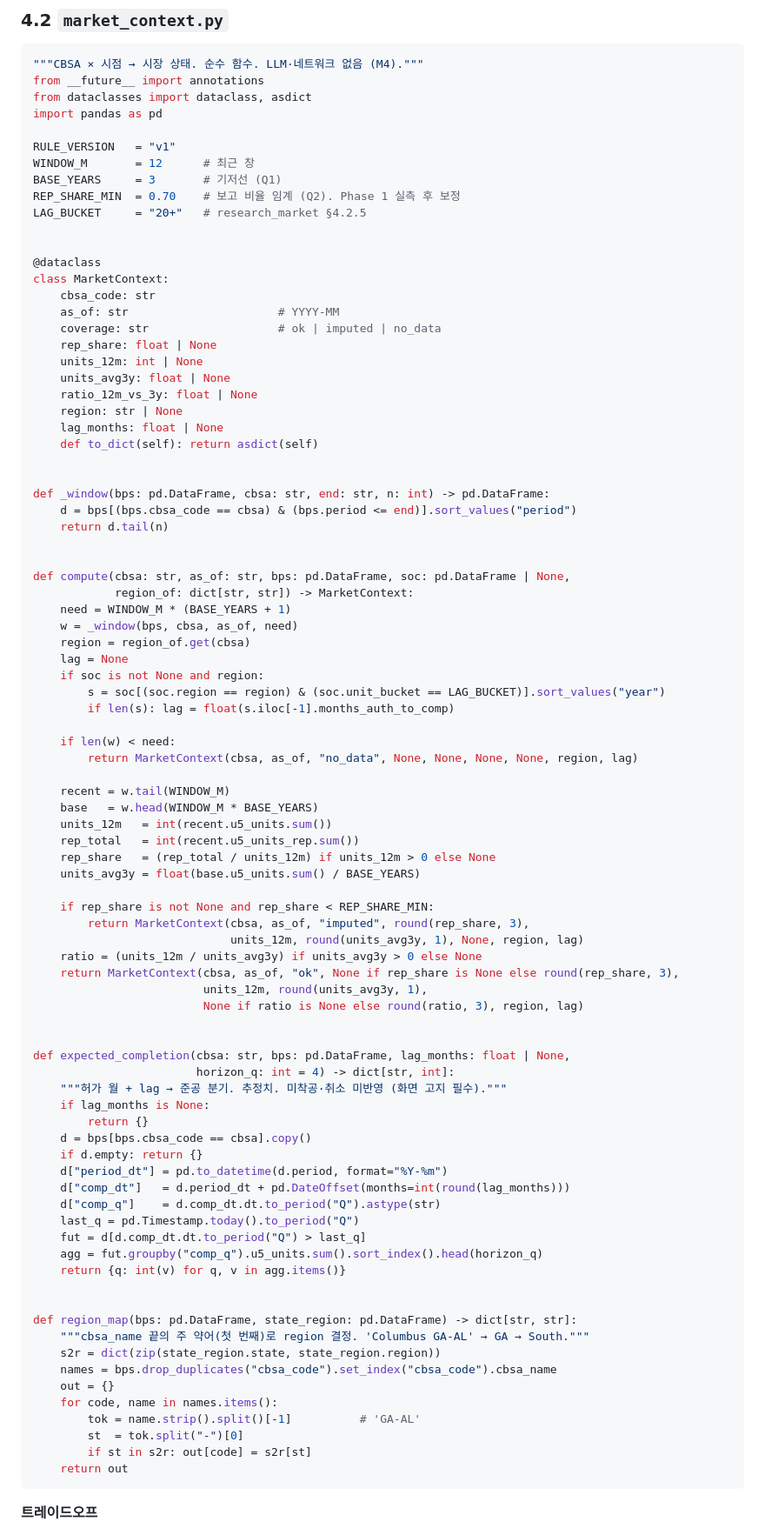
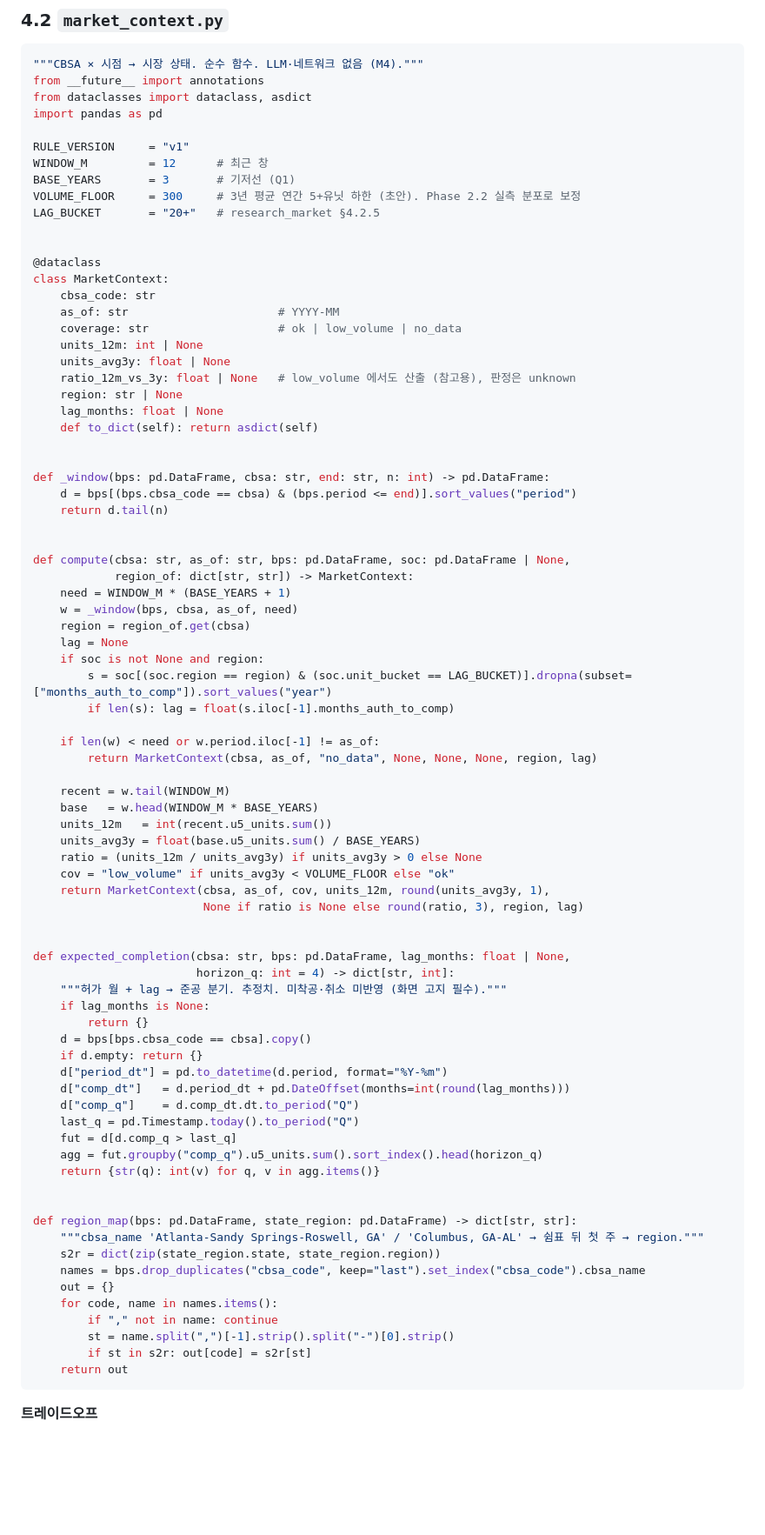
Before and after one commit to jaehongbr-Coding/us-residential-v2, a Markdown page: Plan_market.md, the part around one of its changes. Shown at 87% size. GitHub-like rendering; blank space fills up the shorter version.

````diff
--- a/Plan_market.md
+++ b/Plan_market.md
@@ -334,22 +423,21 @@ from __future__ import annotations
 from dataclasses import dataclass, asdict
 import pandas as pd
 
-RULE_VERSION   = "v1"
-WINDOW_M       = 12      # 최근 창
-BASE_YEARS     = 3       # 기저선 (Q1)
-REP_SHARE_MIN  = 0.70    # 보고 비율 임계 (Q2). Phase 1 실측 후 보정
-LAG_BUCKET     = "20+"   # research_market §4.2.5
+RULE_VERSION     = "v1"
+WINDOW_M         = 12      # 최근 창
+BASE_YEARS       = 3       # 기저선 (Q1)
+VOLUME_FLOOR     = 300     # 3년 평균 연간 5+유닛 하한 (초안). Phase 2.2 실측 분포로 보정
+LAG_BUCKET       = "20+"   # research_market §4.2.5
 
 
 @dataclass
 class MarketContext:
     cbsa_code: str
     as_of: str                      # YYYY-MM
-    coverage: str                   # ok | imputed | no_data
-    rep_share: float | None
+    coverage: str                   # ok | low_volume | no_data
     units_12m: int | None
     units_avg3y: float | None
-    ratio_12m_vs_3y: float | None
+    ratio_12m_vs_3y: float | None   # low_volume 에서도 산출 (참고용), 판정은 unknown
     region: str | None
     lag_months: float | None
     def to_dict(self): return asdict(self)
@@ -367,25 +455,19 @@ def compute(cbsa: str, as_of: str, bps: pd.DataFrame, soc: pd.DataFrame | None,
     region = region_of.get(cbsa)
     lag = None
     if soc is not None and region:
-        s = soc[(soc.region == region) & (soc.unit_bucket == LAG_BUCKET)].sort_values("year")
+        s = soc[(soc.region == region) & (soc.unit_bucket == LAG_BUCKET)].dropna(subset=["months_auth_to_comp"]).sort_values("year")
         if len(s): lag = float(s.iloc[-1].months_auth_to_comp)
 
-    if len(w) < need:
-        return MarketContext(cbsa, as_of, "no_data", None, None, None, None, region, lag)
+    if len(w) < need or w.period.iloc[-1] != as_of:
+        return MarketContext(cbsa, as_of, "no_data", None, None, None, region, lag)
 
     recent = w.tail(WINDOW_M)
     base   = w.head(WINDOW_M * BASE_YEARS)
     units_12m   = int(recent.u5_units.sum())
-    rep_total   = int(recent.u5_units_rep.sum())
-    rep_share   = (rep_total / units_12m) if units_12m > 0 else None
     units_avg3y = float(base.u5_units.sum() / BASE_YEARS)
-
-    if rep_share is not None and rep_share < REP_SHARE_MIN:
-        return MarketContext(cbsa, as_of, "imputed", round(rep_share, 3),
-                             units_12m, round(units_avg3y, 1), None, region, lag)
     ratio = (units_12m / units_avg3y) if units_avg3y > 0 else None
-    return MarketContext(cbsa, as_of, "ok", None if rep_share is None else round(rep_share, 3),
-                         units_12m, round(units_avg3y, 1),
+    cov = "low_volume" if units_avg3y < VOLUME_FLOOR else "ok"
+    return MarketContext(cbsa, as_of, cov, units_12m, round(units_avg3y, 1),
                          None if ratio is None else round(ratio, 3), region, lag)
 
 
@@ -398,21 +480,21 @@ def expected_completion(cbsa: str, bps: pd.DataFrame, lag_months: float | None,
     if d.empty: return {}
     d["period_dt"] = pd.to_datetime(d.period, format="%Y-%m")
     d["comp_dt"]   = d.period_dt + pd.DateOffset(months=int(round(lag_months)))
-    d["comp_q"]    = d.comp_dt.dt.to_period("Q").astype(str)
+    d["comp_q"]    = d.comp_dt.dt.to_period("Q")
     last_q = pd.Timestamp.today().to_period("Q")
-    fut = d[d.comp_dt.dt.to_period("Q") > last_q]
+    fut = d[d.comp_q > last_q]
     agg = fut.groupby("comp_q").u5_units.sum().sort_index().head(horizon_q)
-    return {q: int(v) for q, v in agg.items()}
+    return {str(q): int(v) for q, v in agg.items()}
 
 
 def region_map(bps: pd.DataFrame, state_region: pd.DataFrame) -> dict[str, str]:
-    """cbsa_name 끝의 주 약어(첫 번째)로 region 결정. 'Columbus GA-AL' → GA → South."""
+    """cbsa_name 'Atlanta-Sandy Springs-Roswell, GA' / 'Columbus, GA-AL' → 쉼표 뒤 첫 주 → region."""
     s2r = dict(zip(state_region.state, state_region.region))
-    names = bps.drop_duplicates("cbsa_code").set_index("cbsa_code").cbsa_name
+    names = bps.drop_duplicates("cbsa_code", keep="last").set_index("cbsa_code").cbsa_name
     out = {}
     for code, name in names.items():
-        tok = name.strip().split()[-1]          # 'GA-AL'
-        st  = tok.split("-")[0]
+        if "," not in name: continue
+        st = name.split(",")[-1].strip().split("-")[0].strip()
         if st in s2r: out[code] = s2r[st]
     return out
 ```
````
Also changed, not shown: other parts of Plan_market.md (+191 -88 lines).
